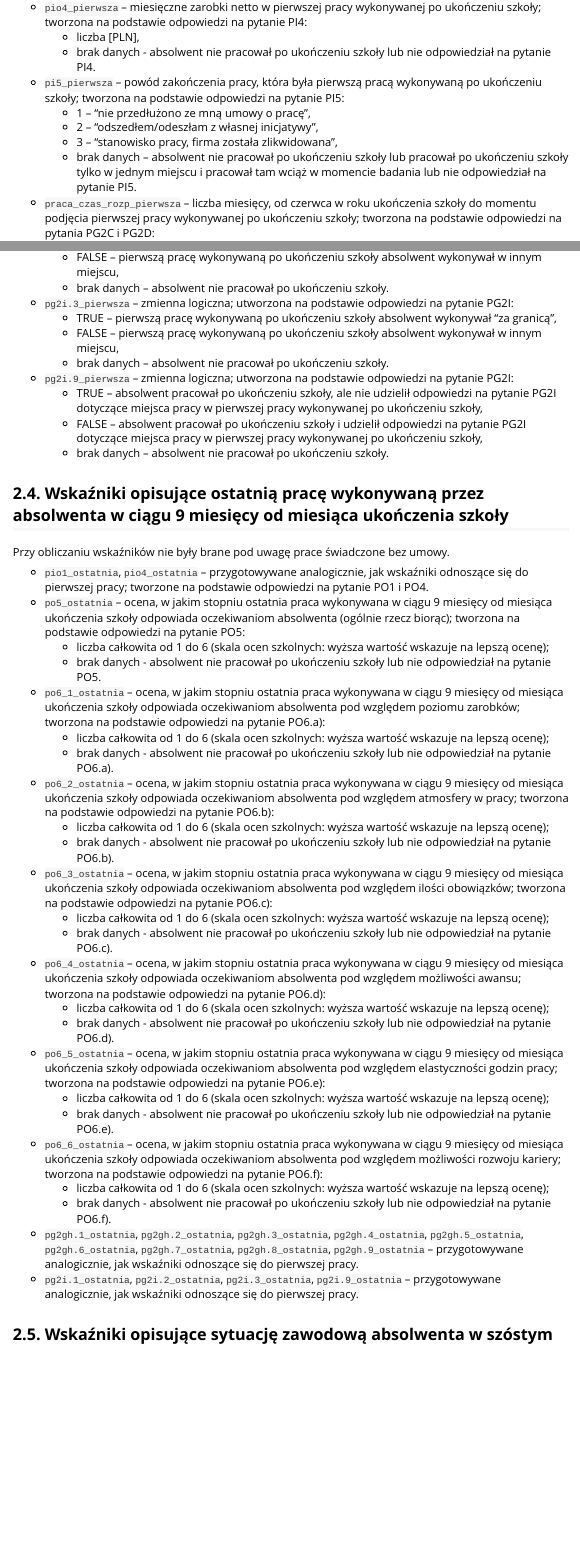
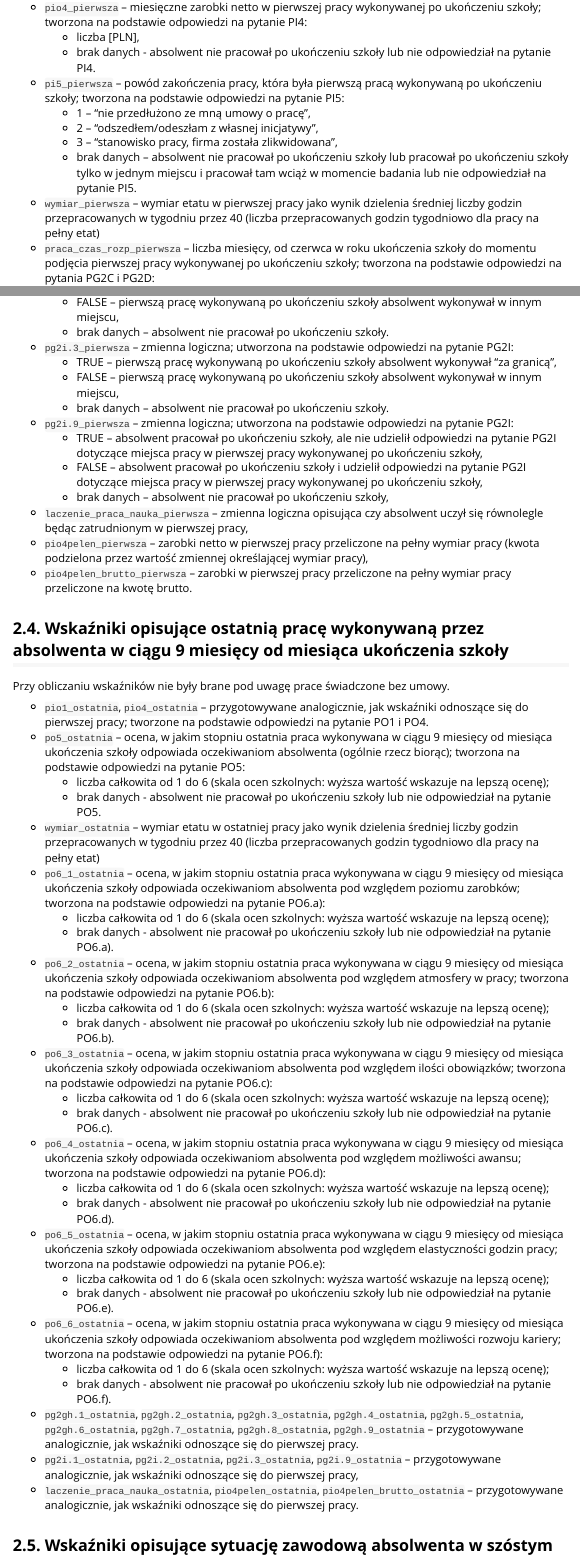
Before and after one commit to tzoltak/MLASZdane, an R Markdown document (vignettes/runda_1-wskazniki.Rmd): the page in a window 1100 px wide, from 1650 px down before the commit and from 1690 px down after it, so that both start at the same text, and a second part further down, joined at a grey line. Rendered offline with R 4.5, knitr and Pandoc, with nearby package versions.

Commit message:
Aktualizacja winiet oraz pliku NEWS

```diff
--- a/vignettes/runda_1-wskazniki.Rmd
+++ b/vignettes/runda_1-wskazniki.Rmd
@@ -64,6 +66,9 @@ Przy obliczaniu wskaźników nie były brane pod uwagę prace świadczone bez um
     + 2 – "odszedłem/odeszłam z własnej inicjatywy",
     + 3 – "stanowisko pracy, firma została zlikwidowana",
     + brak danych – absolwent nie pracował po ukończeniu szkoły lub pracował po ukończeniu szkoły tylko w jednym miejscu i pracował tam wciąż w momencie badania lub nie odpowiedział na pytanie PI5.
+  + `wymiar_pierwsza` – wymiar etatu w pierwszej pracy jako wynik dzielenia
+  średniej liczby godzin przepracowanych w tygodniu przez 40 (liczba
+  przepracowanych godzin tygodniowo dla pracy na pełny etat)
   + `praca_czas_rozp_pierwsza` – liczba miesięcy, od czerwca w roku ukończenia szkoły do momentu podjęcia pierwszej pracy wykonywanej po ukończeniu szkoły; tworzona na podstawie odpowiedzi na pytania PG2C i PG2D:
     + liczba [miesiące],
     + brak danych – absolwent nie pracował po ukończeniu szkoły lub pracował, ale kontynuował pracę, którą rozpoczął przed ukończeniem szkoły lub nie odpowiedział na pytanie PG2D.
@@ -122,7 +127,14 @@ Przy obliczaniu wskaźników nie były brane pod uwagę prace świadczone bez um
   + `pg2i.9_pierwsza` – zmienna logiczna; utworzona na podstawie odpowiedzi na pytanie PG2I:
     + TRUE – absolwent pracował po ukończeniu szkoły, ale nie udzielił odpowiedzi na pytanie PG2I dotyczące miejsca pracy w pierwszej pracy wykonywanej po ukończeniu szkoły,
     + FALSE – absolwent pracował po ukończeniu szkoły i udzielił odpowiedzi na pytanie PG2I dotyczące miejsca pracy w pierwszej pracy wykonywanej po ukończeniu szkoły,
-    + brak danych – absolwent nie pracował po ukończeniu szkoły.
+    + brak danych – absolwent nie pracował po ukończeniu szkoły,
+  + `laczenie_praca_nauka_pierwsza` – zmienna logiczna opisująca czy absolwent
+  uczył się równolegle będąc zatrudnionym w pierwszej pracy,
+  + `pio4pelen_pierwsza` – zarobki netto w pierwszej pracy przeliczone na pełny
+  wymiar pracy (kwota podzielona przez wartość zmiennej określającej wymiar
+  pracy),
+  + `pio4pelen_brutto_pierwsza` – zarobki w pierwszej pracy przeliczone na pełny
+  wymiar pracy przeliczone na kwotę brutto.
 
 ## 2.4. Wskaźniki opisujące ostatnią pracę wykonywaną przez absolwenta w ciągu 9 miesięcy od miesiąca ukończenia szkoły
 
@@ -132,6 +144,9 @@ Przy obliczaniu wskaźników nie były brane pod uwagę prace świadczone bez um
   + `po5_ostatnia` – ocena, w jakim stopniu ostatnia praca wykonywana w ciągu 9 miesięcy od miesiąca ukończenia szkoły odpowiada oczekiwaniom absolwenta (ogólnie rzecz biorąc); tworzona na podstawie odpowiedzi na pytanie PO5:
     + liczba całkowita od 1 do 6 (skala ocen szkolnych: wyższa wartość wskazuje na lepszą ocenę);
     + brak danych - absolwent nie pracował po ukończeniu szkoły lub nie odpowiedział na pytanie PO5.
+  + `wymiar_ostatnia` – wymiar etatu w ostatniej pracy jako wynik dzielenia
+  średniej liczby godzin przepracowanych w tygodniu przez 40 (liczba
+  przepracowanych godzin tygodniowo dla pracy na pełny etat)
   + `po6_1_ostatnia` –  ocena, w jakim stopniu ostatnia praca wykonywana w ciągu 9 miesięcy od miesiąca ukończenia szkoły odpowiada oczekiwaniom absolwenta pod względem poziomu zarobków; tworzona na podstawie odpowiedzi na pytanie PO6.a):
     + liczba całkowita od 1 do 6 (skala ocen szkolnych: wyższa wartość wskazuje na lepszą ocenę);
     + brak danych - absolwent nie pracował po ukończeniu szkoły lub nie odpowiedział na pytanie PO6.a).
@@ -151,7 +166,10 @@ Przy obliczaniu wskaźników nie były brane pod uwagę prace świadczone bez um
     + liczba całkowita od 1 do 6 (skala ocen szkolnych: wyższa wartość wskazuje na lepszą ocenę);
     + brak danych - absolwent nie pracował po ukończeniu szkoły lub nie odpowiedział na pytanie PO6.f).
   + `pg2gh.1_ostatnia`, `pg2gh.2_ostatnia`, `pg2gh.3_ostatnia`, `pg2gh.4_ostatnia`, `pg2gh.5_ostatnia`, `pg2gh.6_ostatnia`, `pg2gh.7_ostatnia`, `pg2gh.8_ostatnia`, `pg2gh.9_ostatnia` – przygotowywane analogicznie, jak wskaźniki odnoszące się do pierwszej pracy.
-  + `pg2i.1_ostatnia`, `pg2i.2_ostatnia`, `pg2i.3_ostatnia`, `pg2i.9_ostatnia` – przygotowywane analogicznie, jak wskaźniki odnoszące się do pierwszej pracy.
+  + `pg2i.1_ostatnia`, `pg2i.2_ostatnia`, `pg2i.3_ostatnia`, `pg2i.9_ostatnia` – przygotowywane analogicznie, jak wskaźniki odnoszące się do pierwszej pracy,
+  + `laczenie_praca_nauka_ostatnia`, `pio4pelen_ostatnia`,
+  `pio4pelen_brutto_ostatnia` – przygotowywane analogicznie, jak wskaźniki
+  odnoszące się do pierwszej pracy.
 
 ## 2.5. Wskaźniki opisujące sytuację zawodową absolwenta w szóstym miesiącu od miesiąca ukończenia szkoły
 
```
Also changed, not shown: vignettes/runda_1-wskazniki.Rmd (13 more changed lines), 1 other file.
